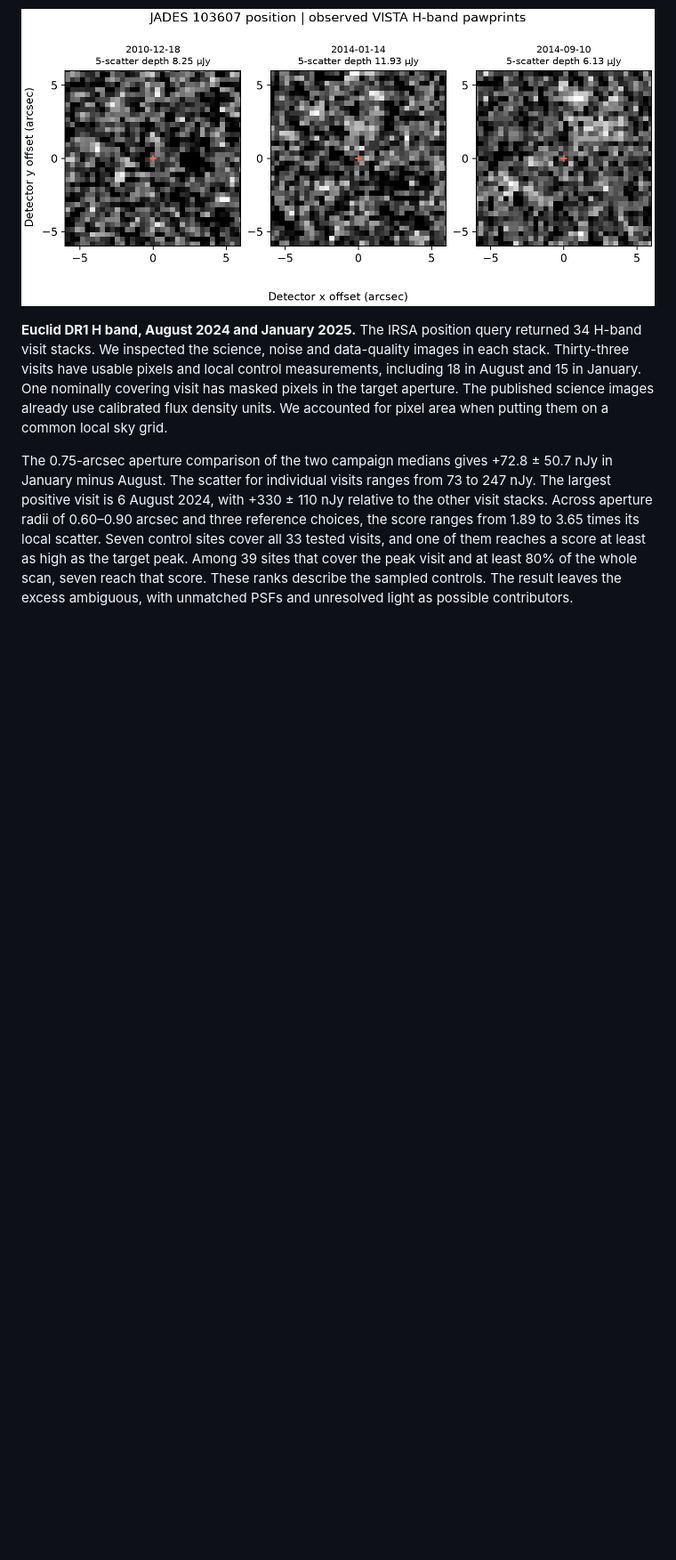
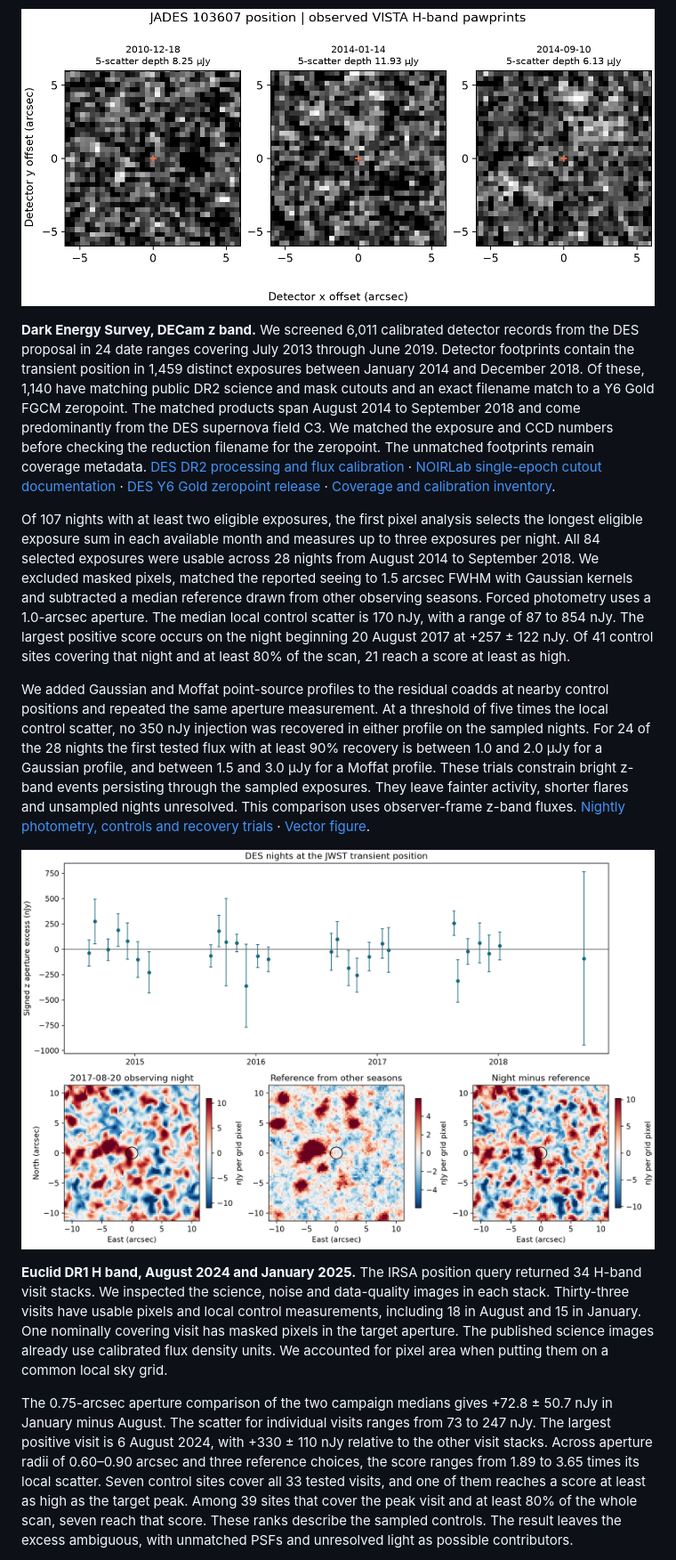
Before and after one commit to Biswajit1999/JWST-Cosmic-Anomaly-Lab, a Markdown page: reports/jwst_module_b.md, the part around one of its changes. Shown at 89% size. Rendered like a GitHub page; pictures changed too: figures/jwst_cross_detector/module_b_001_des_z_history.png (added); blank space fills up the shorter version.

```diff
--- a/reports/jwst_module_b.md
+++ b/reports/jwst_module_b.md
@@ -792,6 +792,50 @@ apertures without PSF matching or confidence-map weighting.
 
 ![Three observed VISTA H-band cutouts centered on the transient position](../figures/jwst_cross_detector/module_b_001_vista_video_coverage.png)
 
+**Dark Energy Survey, DECam z band.** We screened 6,011 calibrated
+detector records from the DES proposal in 24 date ranges covering
+July 2013 through June 2019. Detector footprints contain the
+transient position in 1,459 distinct exposures between January
+2014 and December 2018. Of these, 1,140 have matching public DR2
+science and mask cutouts and an exact filename match to a Y6 Gold
+FGCM zeropoint. The matched products span August 2014 to September
+2018 and come predominantly from the DES supernova field C3. We
+matched the exposure and CCD numbers before checking the reduction
+filename for the zeropoint. The unmatched footprints remain
+coverage metadata.
+[DES DR2 processing and flux calibration](https://arxiv.org/abs/2101.05765) ·
+[NOIRLab single-epoch cutout documentation](https://datalab.noirlab.edu/docs/manual/UsingAstroDataLab/DataAccessInterfaces/SimpleImageAccessSIA/SimpleImageAccessSIA.html) ·
+[DES Y6 Gold zeropoint release](https://datalab.noirlab.edu/news/newsletters/2025-06) ·
+[Coverage and calibration inventory](../results/jwst_cross_detector/module_b_001_des_z_inventory.json).
+
+Of 107 nights with at least two eligible exposures, the first pixel
+analysis selects the longest eligible exposure sum in each available
+month and measures up to three exposures per night. All 84 selected
+exposures were usable across 28 nights from August 2014 to September
+2018. We excluded masked pixels, matched the reported seeing to
+1.5 arcsec FWHM with Gaussian kernels and subtracted a median
+reference drawn from other observing seasons. Forced photometry
+uses a 1.0-arcsec aperture. The median local control scatter is
+170 nJy, with a range of 87 to 854 nJy. The largest positive
+score occurs on the night beginning 20 August 2017 at
++257 ± 122 nJy. Of 41 control sites covering that night and at
+least 80% of the scan, 21 reach a score at least as high.
+
+We added Gaussian and Moffat point-source profiles to the residual
+coadds at nearby control positions and repeated the same aperture
+measurement. At a threshold of five times the local control scatter,
+no 350 nJy injection was recovered in either profile on the sampled
+nights. For 24 of the 28 nights the first tested flux with at least
+90% recovery is between 1.0 and 2.0 µJy for a Gaussian profile, and
+between 1.5 and 3.0 µJy for a Moffat profile. These trials constrain
+bright z-band events persisting through the sampled exposures.
+They leave fainter activity, shorter flares and unsampled nights
+unresolved. This comparison uses observer-frame z-band fluxes.
+[Nightly photometry, controls and recovery trials](../results/jwst_cross_detector/module_b_001_des_z_history.json) ·
+[Vector figure](../figures/jwst_cross_detector/module_b_001_des_z_history.pdf).
+
+![DES z-band aperture residuals with local error bars and observed images for the largest positive score](../figures/jwst_cross_detector/module_b_001_des_z_history.png)
+
 **Euclid DR1 H band, August 2024 and January 2025.** The IRSA
 position query returned 34 H-band visit stacks. We inspected the
 science, noise and data-quality images in each stack. Thirty-three
```
Also changed, not shown: other parts of reports/jwst_module_b.md (+44 -1 lines), figures/jwst_cross_detector/module_b_001_cross_survey_timeline.png, figures/jwst_cross_detector/module_b_001_swift_coverage.png (added), 15 other files.
